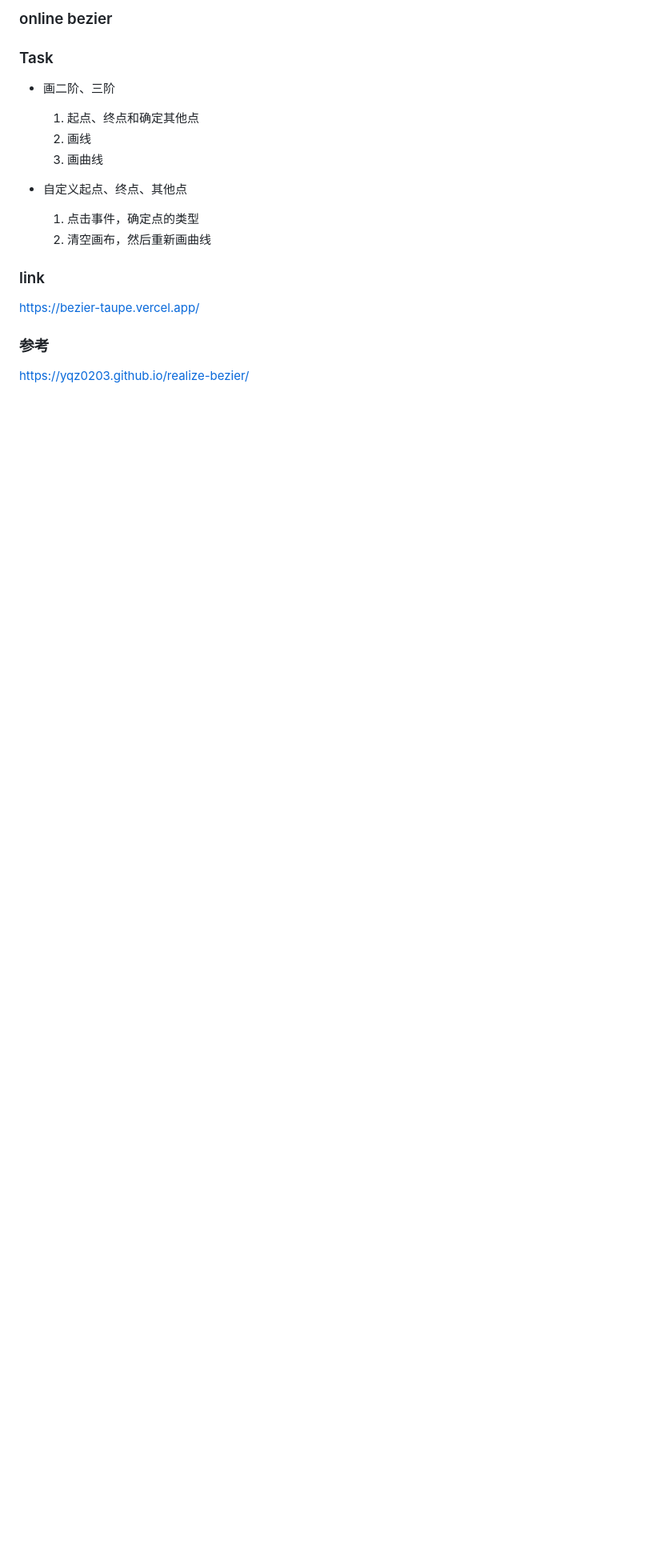
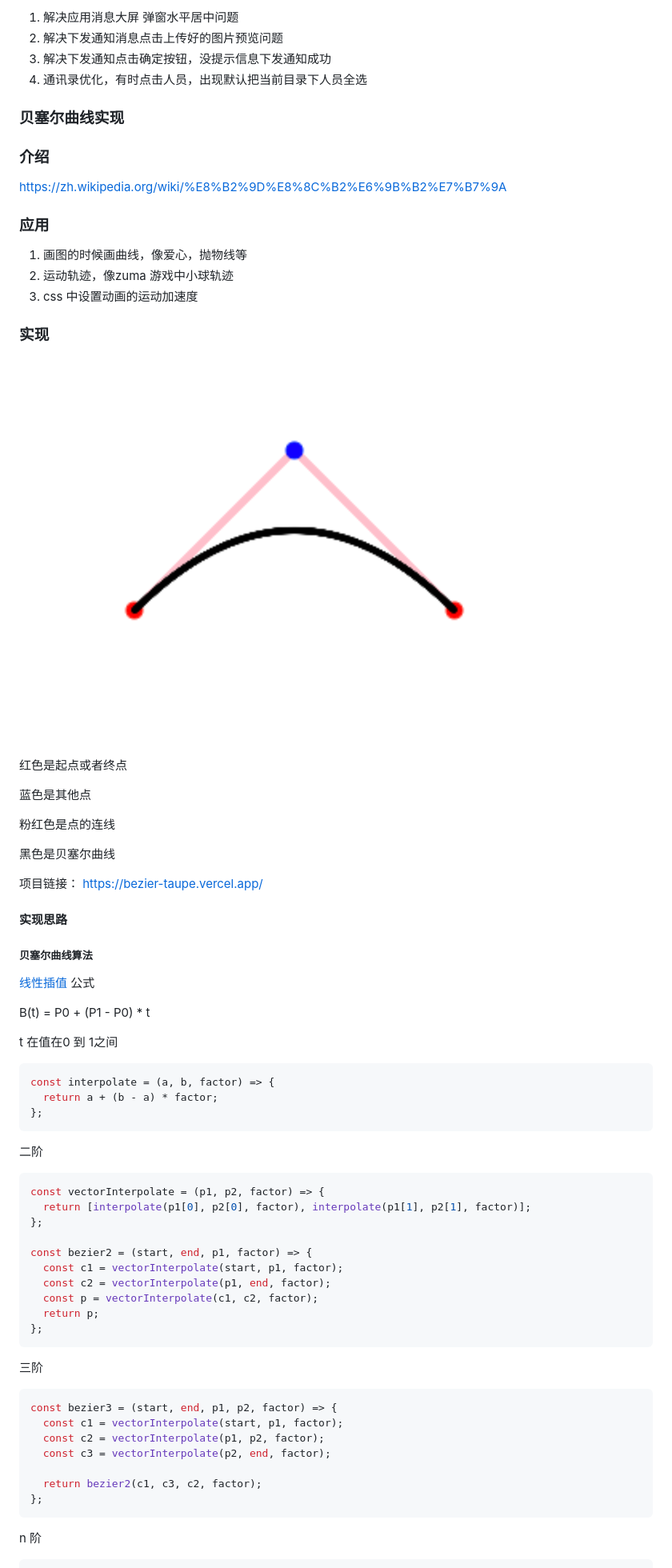
Before and after one commit to GrammyLi/bezier, a Markdown page: README.md, the part around the change printed below. Shown: that part at 80% size. GitHub-like rendering; pictures changed too: jptu.png (added); blank space fills up the shorter version.

````diff
--- a/README.md
+++ b/README.md
@@ -1,28 +1,84 @@
-<!--
- * @Author: your name
- * @Date: 2022-01-19 18:56:22
- * @LastEditTime: 2022-01-20 09:37:35
- * @LastEditors: Please set LastEditors
- * @Description:
- * @FilePath: /bezier/README.md
--->
-### online bezier
+1. 解决应用消息大屏 弹窗水平居中问题
+2. 解决下发通知消息点击上传好的图片预览问题
+3. 解决下发通知点击确定按钮，没提示信息下发通知成功
+4.  通讯录优化，有时点击人员，出现默认把当前目录下人员全选
 
 
-### Task
 
-- 画二阶、三阶
-  1. 起点、终点和确定其他点
-  2. 画线
-  3. 画曲线
 
-- 自定义起点、终点、其他点
-  1. 点击事件，确定点的类型
-  2. 清空画布，然后重新画曲线
-### link
 
-https://bezier-taupe.vercel.app/
+ ### 贝塞尔曲线实现
 
-### 参考
+### 介绍
 
-https://yqz0203.github.io/realize-bezier/
+https://zh.wikipedia.org/wiki/%E8%B2%9D%E8%8C%B2%E6%9B%B2%E7%B7%9A
+
+### 应用
+
+1. 画图的时候画曲线，像爱心，抛物线等
+2. 运动轨迹，像zuma 游戏中小球轨迹
+3. css 中设置动画的运动加速度
+
+### 实现
+
+![截图](jptu.png)
+
+
+
+红色是起点或者终点
+
+蓝色是其他点
+
+粉红色是点的连线
+
+黑色是贝塞尔曲线
+
+项目链接： https://bezier-taupe.vercel.app/
+
+#### 实现思路
+
+
+
+##### 贝塞尔曲线算法
+
+[线性插值](https://zh.wikipedia.org/wiki/線性插值) 公式
+
+B(t) = P0 + (P1 - P0)  *  t
+
+t 在值在0 到 1之间
+
+```javascript
+const interpolate = (a, b, factor) => {
+  return a + (b - a) * factor;
+};
+```
+
+二阶
+
+```javascript
+const vectorInterpolate = (p1, p2, factor) => {
+  return [interpolate(p1[0], p2[0], factor), interpolate(p1[1], p2[1], factor)];
+};
+
+const bezier2 = (start, end, p1, factor) => {
+  const c1 = vectorInterpolate(start, p1, factor);
+  const c2 = vectorInterpolate(p1, end, factor);
+  const p = vectorInterpolate(c1, c2, factor);
+  return p;
+};
+```
+
+三阶
+
+```javascript
+const bezier3 = (start, end, p1, p2, factor) => {
+  const c1 = vectorInterpolate(start, p1, factor);
+  const c2 = vectorInterpolate(p1, p2, factor);
+  const c3 = vectorInterpolate(p2, end, factor);
+
+  return bezier2(c1, c3, c2, factor);
+};
+```
+
+ n 阶
+
````
Also changed, not shown: other parts of README.md (+117 -0 lines).
